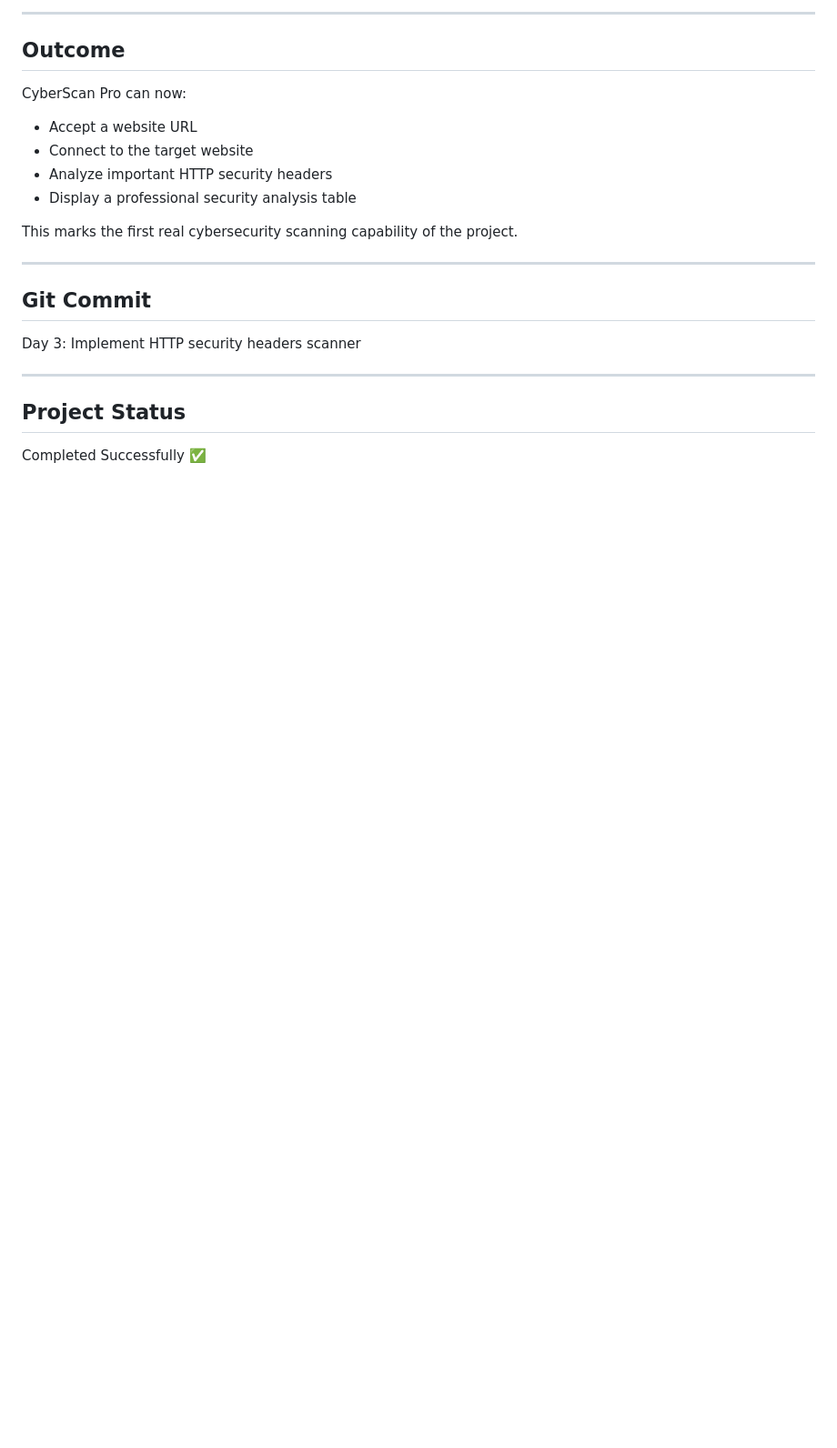
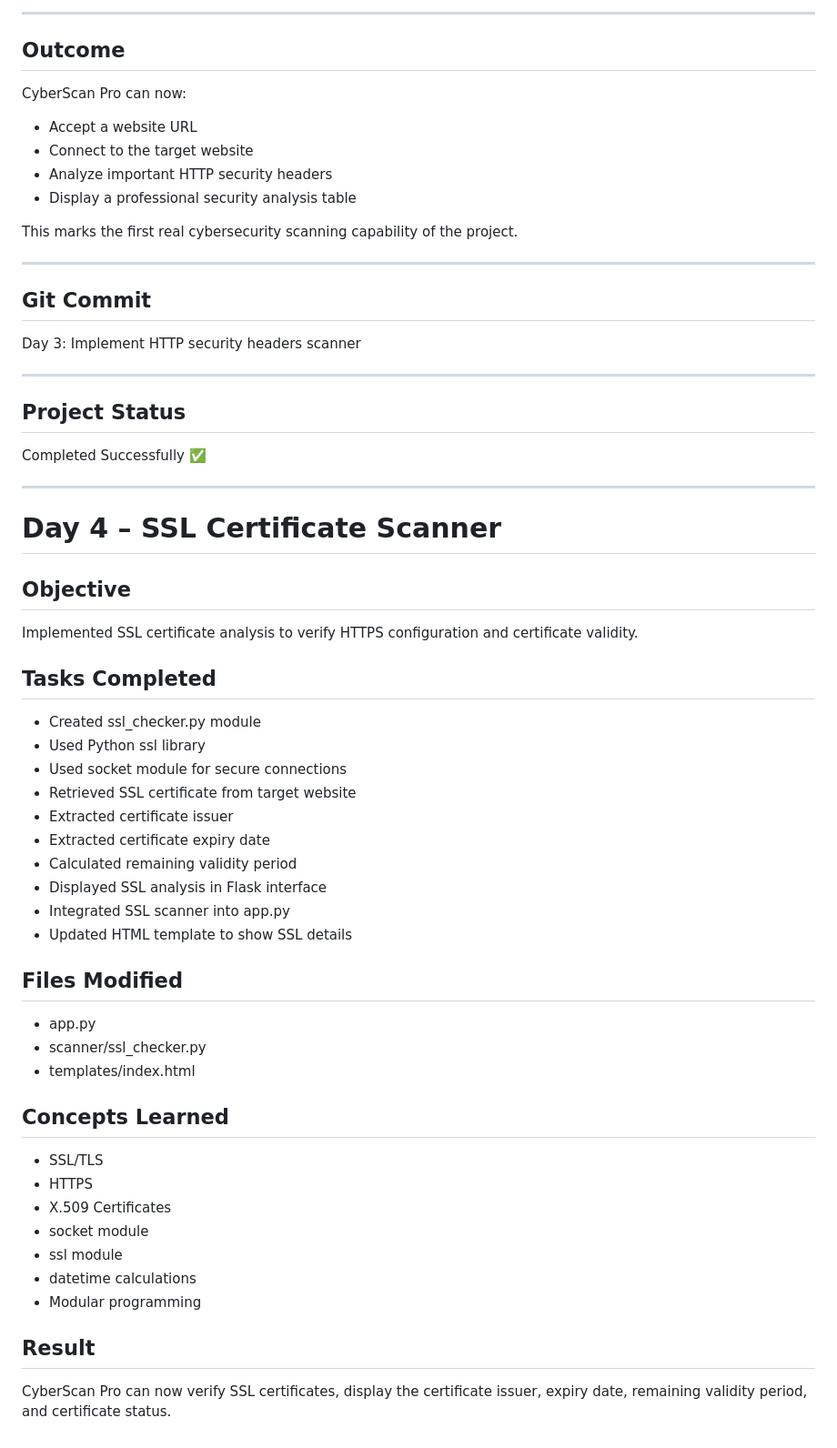
Before and after one commit to girirajuinfo/CyberScan-Pro, a Markdown page: docs/Project_Diary.md, the part around the change. Shown at 91% size. Rendered like a GitHub page; blank space fills up the shorter version.

Commit message:
Day 4: Add project documentation

```diff
--- a/docs/Project_Diary.md
+++ b/docs/Project_Diary.md
@@ -454,3 +454,44 @@ Day 3: Implement HTTP security headers scanner
 ## Project Status
 
 Completed Successfully ✅
+
+--------------------------------------------------------------------------------------------------------------------------------------
+
+# Day 4 – SSL Certificate Scanner
+
+## Objective
+
+Implemented SSL certificate analysis to verify HTTPS configuration and certificate validity.
+
+## Tasks Completed
+
+- Created ssl_checker.py module
+- Used Python ssl library
+- Used socket module for secure connections
+- Retrieved SSL certificate from target website
+- Extracted certificate issuer
+- Extracted certificate expiry date
+- Calculated remaining validity period
+- Displayed SSL analysis in Flask interface
+- Integrated SSL scanner into app.py
+- Updated HTML template to show SSL details
+
+## Files Modified
+
+- app.py
+- scanner/ssl_checker.py
+- templates/index.html
+
+## Concepts Learned
+
+- SSL/TLS
+- HTTPS
+- X.509 Certificates
+- socket module
+- ssl module
+- datetime calculations
+- Modular programming
+
+## Result
+
+CyberScan Pro can now verify SSL certificates, display the certificate issuer, expiry date, remaining validity period, and certificate status.
```
